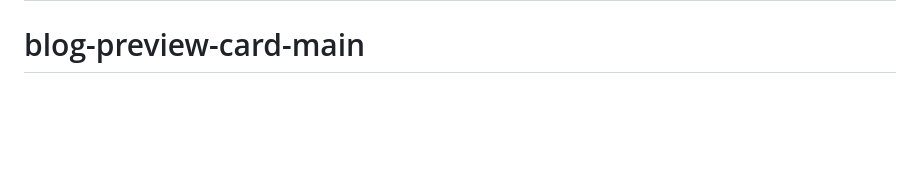
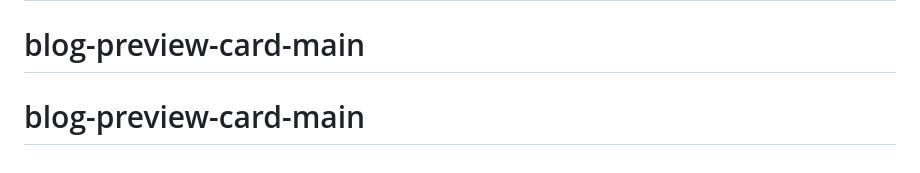
Before and after one commit to tosinonye7-ui/blog-preview-card-main, a Markdown page: README.md, the part around the change. Drawn GitHub-style; blank space fills up the shorter version.

```diff
--- a/README.md
+++ b/README.md
@@ -94,3 +94,4 @@ This challenge is completely free. Please share it with anyone who will find it
 # blog-preview-card-main
 # blog-preview-card-main
 # blog-preview-card-main
+# blog-preview-card-main
```
